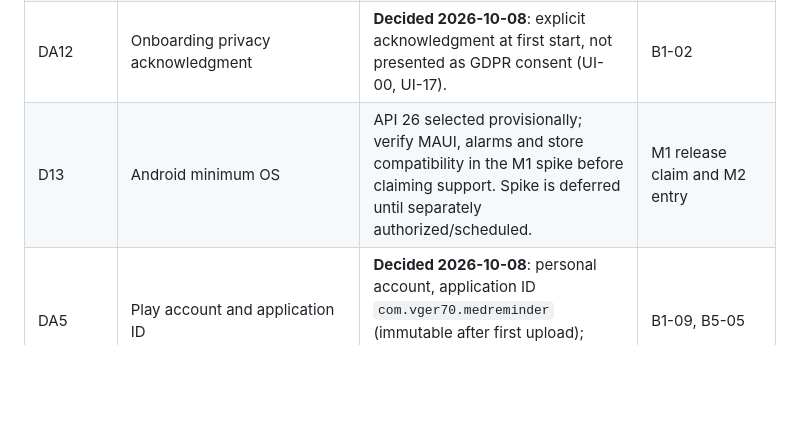
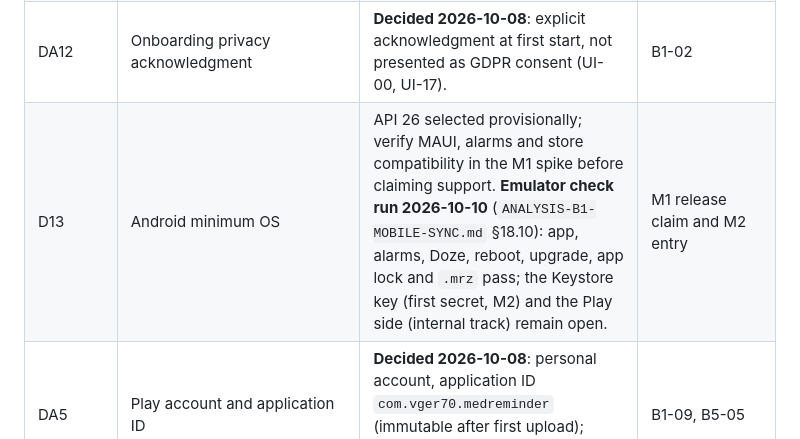
Before and after one commit to vger70/MedReminder, a Markdown page: docs/analysis/ANALYSIS-B1-ANDROID-IMPLEMENTATION-BACKLOG.md, the part around the change. GitHub-like rendering; blank space fills up the shorter version.

```diff
--- a/docs/analysis/ANALYSIS-B1-ANDROID-IMPLEMENTATION-BACKLOG.md
+++ b/docs/analysis/ANALYSIS-B1-ANDROID-IMPLEMENTATION-BACKLOG.md
@@ -48,7 +48,7 @@ workflow are detailed in `ANALYSIS-B1-ANDROID-TEAM-PLAN.md`.
 | A6 | Free or paid mobile apps | **Decided 2026-10-09**: entirely free, like the desktop; no premium tier or in-app purchase (plan §4.8). | — |
 | DA9 | Donation links on mobile | **Decided again 2026-10-09**: drop, because of the Google Play and App Store payment rules (plan §4.8); Help and about links to the project website (UI-10). | Store listing and settings screens (B1-09, B5-05) |
 | DA12 | Onboarding privacy acknowledgment | **Decided 2026-10-08**: explicit acknowledgment at first start, not presented as GDPR consent (UI-00, UI-17). | B1-02 |
-| D13 | Android minimum OS | API 26 selected provisionally; verify MAUI, alarms and store compatibility in the M1 spike before claiming support. Spike is deferred until separately authorized/scheduled. | M1 release claim and M2 entry |
+| D13 | Android minimum OS | API 26 selected provisionally; verify MAUI, alarms and store compatibility in the M1 spike before claiming support. **Emulator check run 2026-10-10** (`ANALYSIS-B1-MOBILE-SYNC.md` §18.10): app, alarms, Doze, reboot, upgrade, app lock and `.mrz` pass; the Keystore key (first secret, M2) and the Play side (internal track) remain open. | M1 release claim and M2 entry |
 | DA5 | Play account and application ID | **Decided 2026-10-08**: personal account, application ID `com.vger70.medreminder` (immutable after first upload); production access needs the closed test of plan §5.0. | B1-09, B5-05 |
 | M2 accounts | Google Drive and OneDrive Android OAuth clients | Provision and verify before their respective M2 integration gates. | M2 provider sign-in |
 
```
Also changed, not shown: docs/analysis/ANALYSIS-B1-MOBILE-SYNC.md (+63 -2 lines).
